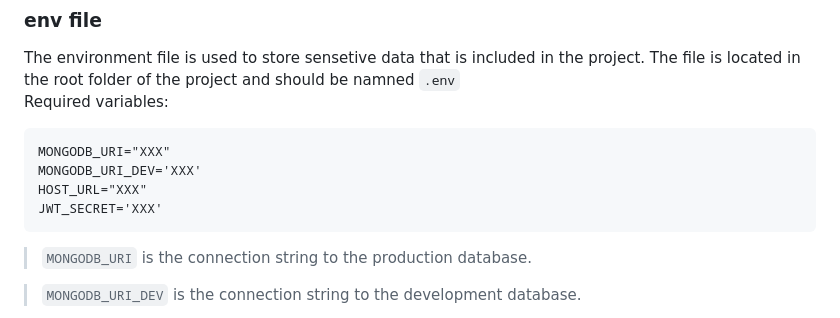
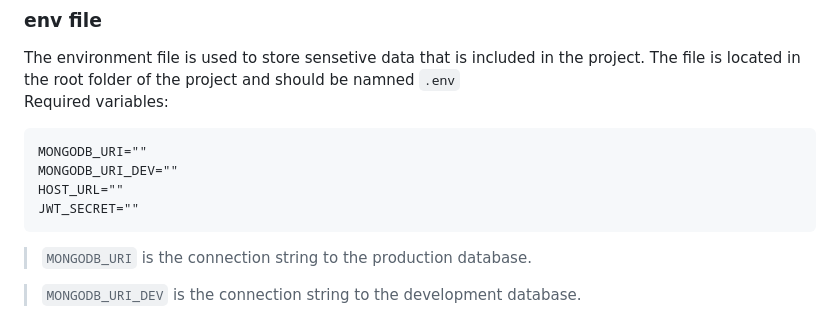
Before and after one commit to NTIG-Uppsala/admin-narvaro, a Markdown page: README.md, the part around the change. GitHub-like rendering.

Commit message:
Use double quotes consistently in .env example
Also replace placeholder "XXX" with ""

````diff
--- a/README.md
+++ b/README.md
@@ -14,10 +14,10 @@ Python 3.10.6
 The environment file is used to store sensetive data that is included in the project. The file is located in the root folder of the project and should be namned `.env` \
 Required variables:
 ```
-MONGODB_URI="XXX"
-MONGODB_URI_DEV='XXX'
-HOST_URL="XXX"
-JWT_SECRET='XXX'
+MONGODB_URI=""
+MONGODB_URI_DEV=""
+HOST_URL=""
+JWT_SECRET=""
 ```
 > `MONGODB_URI` is the connection string to the production database.
 
````
